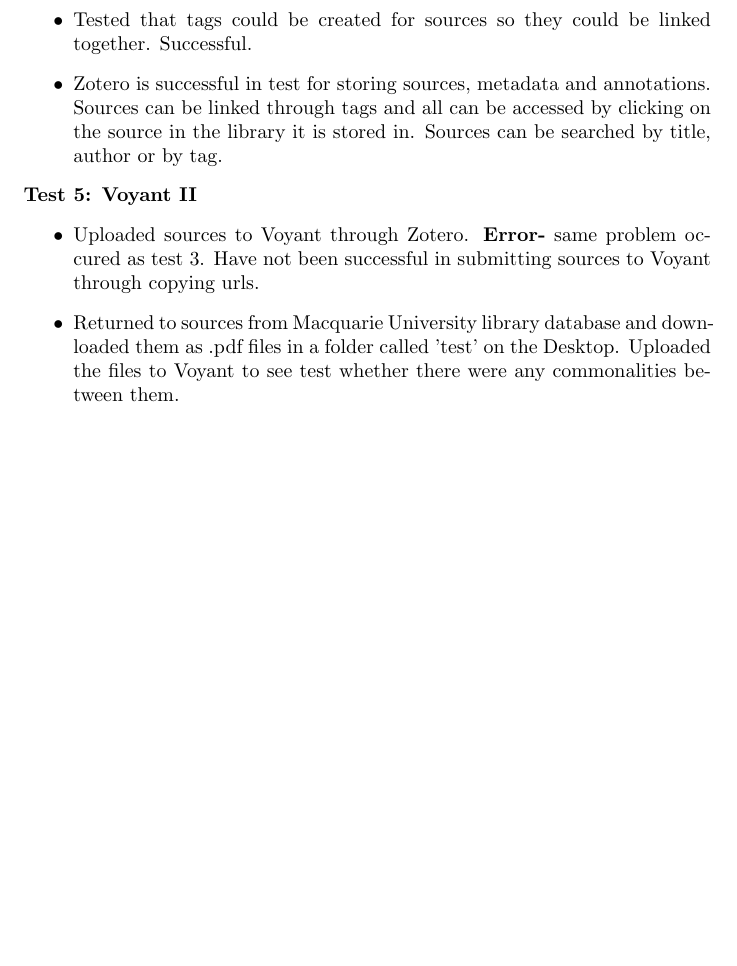
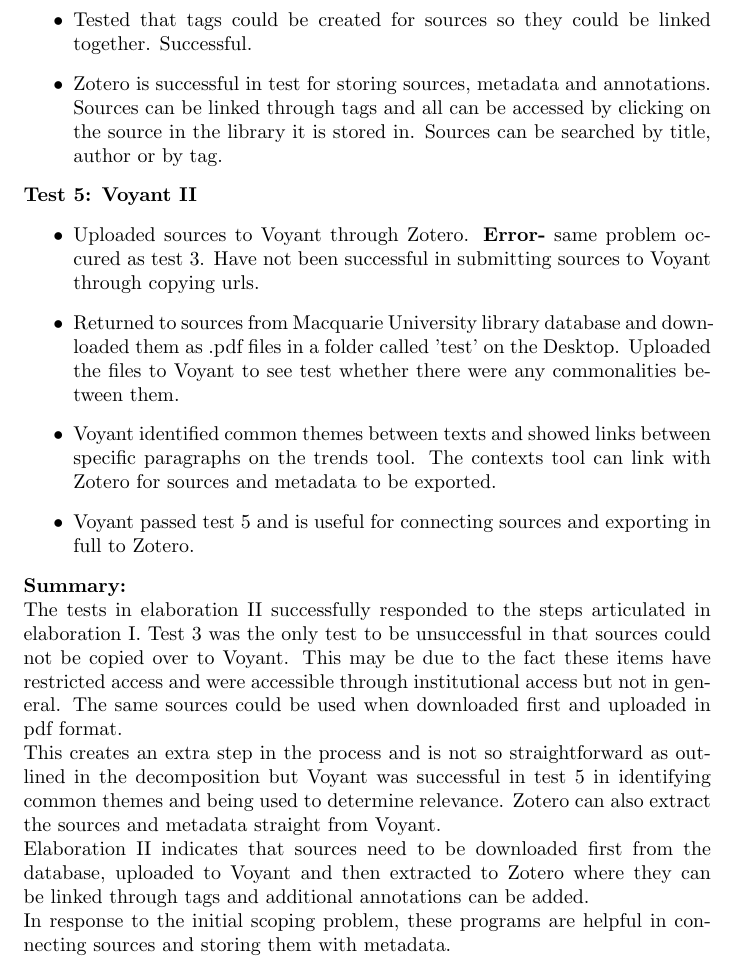
Before and after one commit to MQ-FOAR705/E-Kirkpatrick---Elaboration-I-II, a LaTeX document (main.tex): part of page 4 of 4, cut so that both start at the same text, the shorter picture padded with empty space. Compiled offline with pdfLaTeX.

Commit message:
Complete draft 2.  all tests included: database, zotero and voyant. Summary included.

```diff
--- a/main.tex
+++ b/main.tex
@@ -74,11 +74,14 @@
 \begin{itemize}
     \item Uploaded sources to Voyant through Zotero. \textbf{Error-} same problem occured as test 3. Have not been successful in submitting sources to Voyant through copying urls.
     \item Returned to sources from Macquarie University library database and downloaded them as .pdf files in a folder called 'test' on the Desktop. Uploaded the files to Voyant to see test whether there were any commonalities between them.
-
-
+    \item Voyant identified common themes between texts and showed links between specific paragraphs on the trends tool. The contexts tool can link with Zotero for sources and metadata to be exported.
+    \item Voyant passed test 5 and is useful for connecting sources and exporting in full to Zotero.
 \end{itemize}
-
-
+\textbf{Summary:}\\
+The tests in elaboration II successfully responded to the steps articulated in elaboration I. Test 3 was the only test to be unsuccessful in that sources could not be copied over to Voyant. This may be due to the fact these items have restricted access and were accessible through institutional access but not in general. The same sources could be used when downloaded first and uploaded in pdf format. \\
+This creates an extra step in the process and is not so straightforward as outlined in the decomposition but Voyant was successful in test 5 in identifying common themes and being used to determine relevance. Zotero can also extract the sources and metadata straight from Voyant.\\
+Elaboration II indicates that sources need to be downloaded first from the database, uploaded to Voyant and then extracted to Zotero where they can be linked through tags and additional annotations can be added. \\
+In response to the initial scoping problem, these programs are helpful in connecting sources and storing them with metadata.
 
 
 
```
